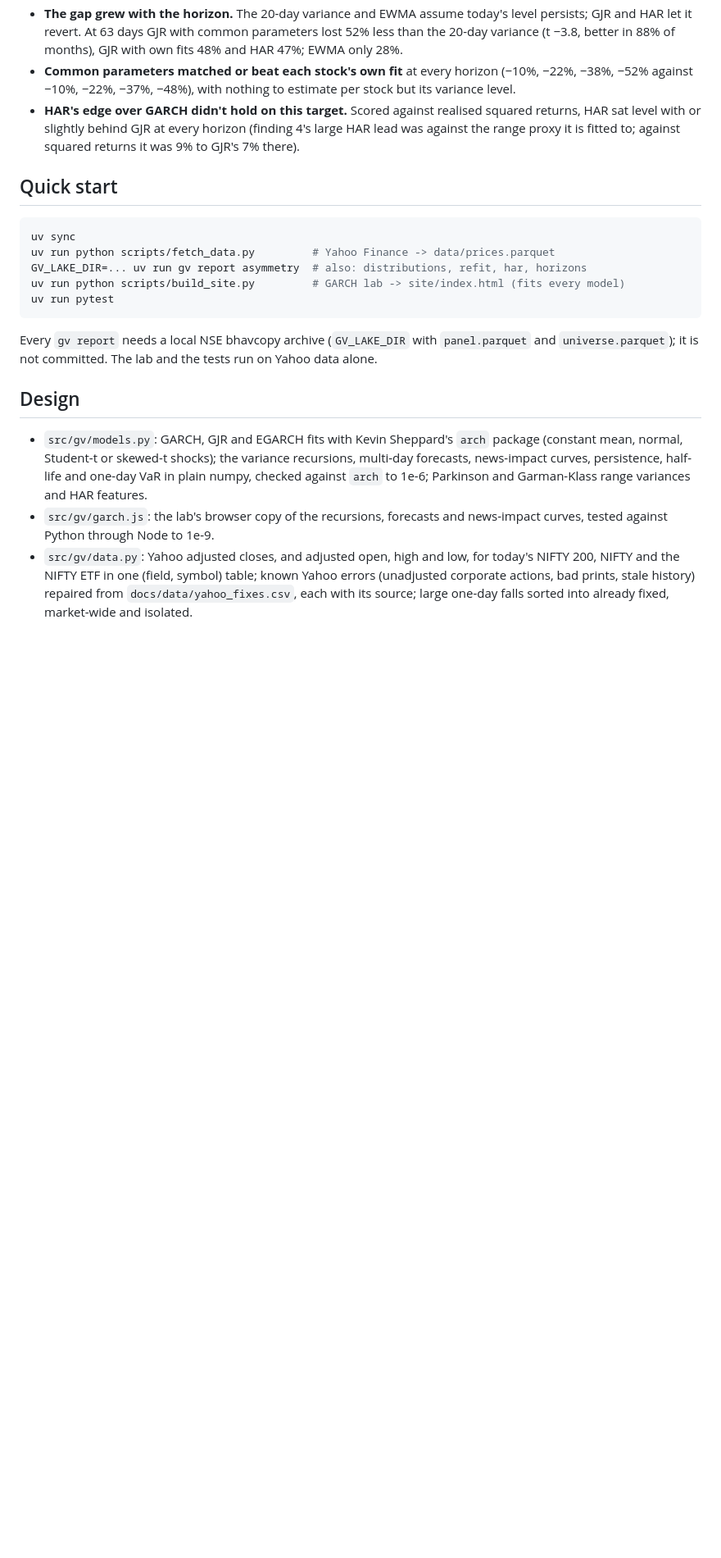
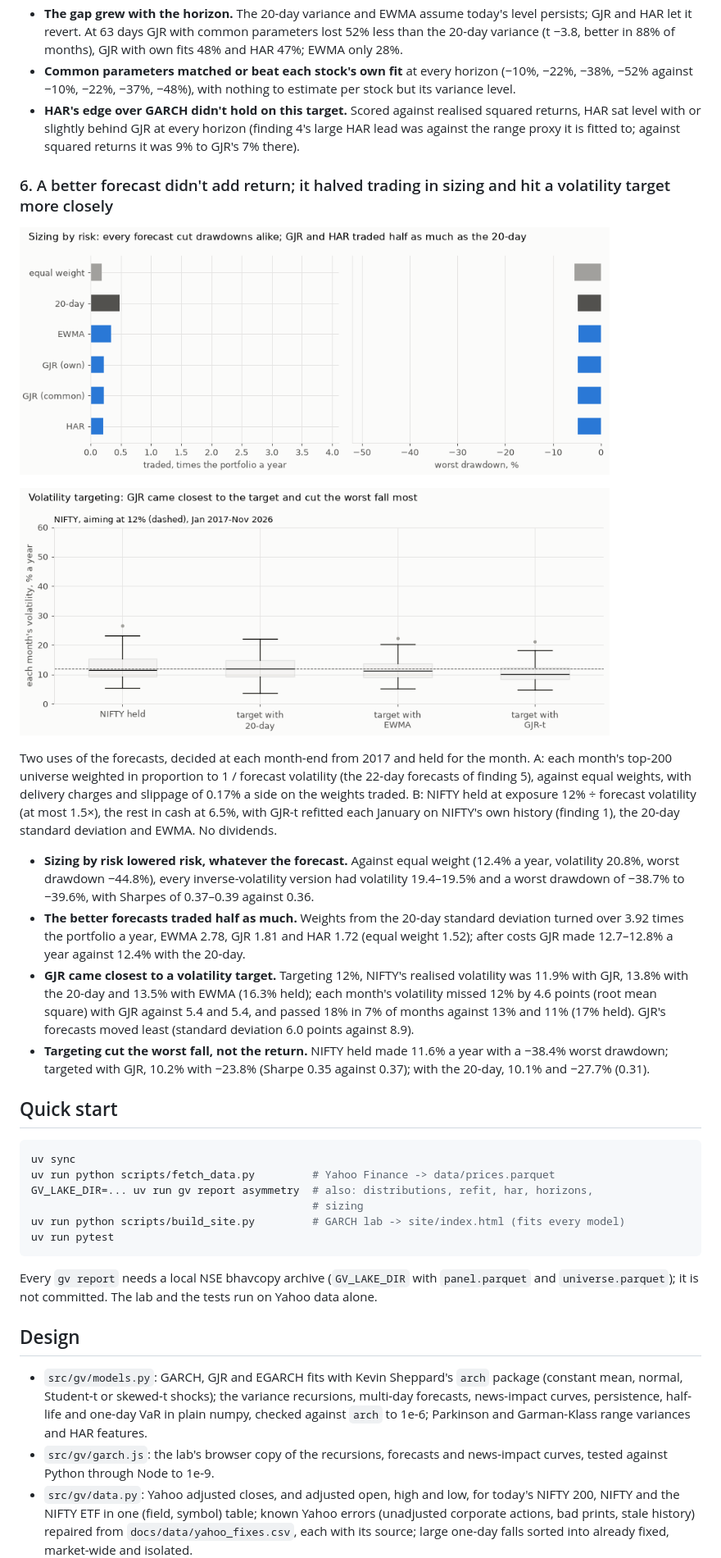
Before and after one commit to Dhirajdas18/garch-volatility, a Markdown page: README.md, the part around one of its changes. Shown at 82% size. Rendered like a GitHub page; pictures changed too: docs/img/sizing_inverse_vol.gif (added), docs/img/sizing_target.gif (added); blank space fills up the shorter version.

Commit message:
feat: test whether better volatility forecasts pay in inverse-volatility sizing and NIFTY volatility targeting after costs

````diff
--- a/README.md
+++ b/README.md
@@ -139,13 +139,39 @@ is fitted to; scoring is QLIKE, with Newey-West t-statistics on the monthly diff
 - **HAR's edge over GARCH didn't hold on this target.** Scored against realised squared returns, HAR sat
   level with or slightly behind GJR at every horizon (finding 4's large HAR lead was against the range
   proxy it is fitted to; against squared returns it was 9% to GJR's 7% there).
+### 6. A better forecast didn't add return; it halved trading in sizing and hit a volatility target more closely
+
+<a href="docs/img/sizing_inverse_vol.png"><picture><source media="(prefers-reduced-motion: reduce)" srcset="docs/img/sizing_inverse_vol.png"><img src="docs/img/sizing_inverse_vol.gif" alt="Turnover and worst drawdown of inverse-volatility weighting with five forecasts against equal weight" width="720"></picture></a>
+
+<a href="docs/img/sizing_target.png"><picture><source media="(prefers-reduced-motion: reduce)" srcset="docs/img/sizing_target.png"><img src="docs/img/sizing_target.gif" alt="Distribution of each month's volatility for NIFTY held and NIFTY targeted at 12% with three forecasts" width="720"></picture></a>
+
+Two uses of the forecasts, decided at each month-end from 2017 and held for the month. A: each month's
+top-200 universe weighted in proportion to 1 / forecast volatility (the 22-day forecasts of finding 5),
+against equal weights, with delivery charges and slippage of 0.17% a side on the weights traded. B: NIFTY
+held at exposure 12% ÷ forecast volatility (at most 1.5×), the rest in cash at 6.5%, with GJR-t refitted
+each January on NIFTY's own history (finding 1), the 20-day standard deviation and EWMA. No dividends.
+
+- **Sizing by risk lowered risk, whatever the forecast.** Against equal weight (12.4% a year, volatility
+  20.8%, worst drawdown −44.8%), every inverse-volatility version had volatility 19.4–19.5% and a worst
+  drawdown of −38.7% to −39.6%, with Sharpes of 0.37–0.39 against 0.36.
+- **The better forecasts traded half as much.** Weights from the 20-day standard deviation turned over
+  3.92 times the portfolio a year, EWMA 2.78, GJR 1.81 and HAR 1.72 (equal weight 1.52); after costs GJR
+  made 12.7–12.8% a year against 12.4% with the 20-day.
+- **GJR came closest to a volatility target.** Targeting 12%, NIFTY's realised volatility was 11.9% with
+  GJR, 13.8% with the 20-day and 13.5% with EWMA (16.3% held); each month's volatility missed 12% by 4.6
+  points (root mean square) with GJR against 5.4 and 5.4, and passed 18% in 7% of months against 13% and
+  11% (17% held). GJR's forecasts moved least (standard deviation 6.0 points against 8.9).
+- **Targeting cut the worst fall, not the return.** NIFTY held made 11.6% a year with a −38.4% worst
+  drawdown; targeted with GJR, 10.2% with −23.8% (Sharpe 0.35 against 0.37); with the 20-day, 10.1% and
+  −27.7% (0.31).
 
 ## Quick start
 
 ```bash
 uv sync
 uv run python scripts/fetch_data.py         # Yahoo Finance -> data/prices.parquet
-GV_LAKE_DIR=... uv run gv report asymmetry  # also: distributions, refit, har, horizons
+GV_LAKE_DIR=... uv run gv report asymmetry  # also: distributions, refit, har, horizons,
+                                            # sizing
 uv run python scripts/build_site.py         # GARCH lab -> site/index.html (fits every model)
 uv run pytest
 ```
````
Also changed, not shown: other parts of README.md (+3 -1 lines), docs/img/sizing_inverse_vol.png (added), docs/img/sizing_target.png (added), 2 other files.
